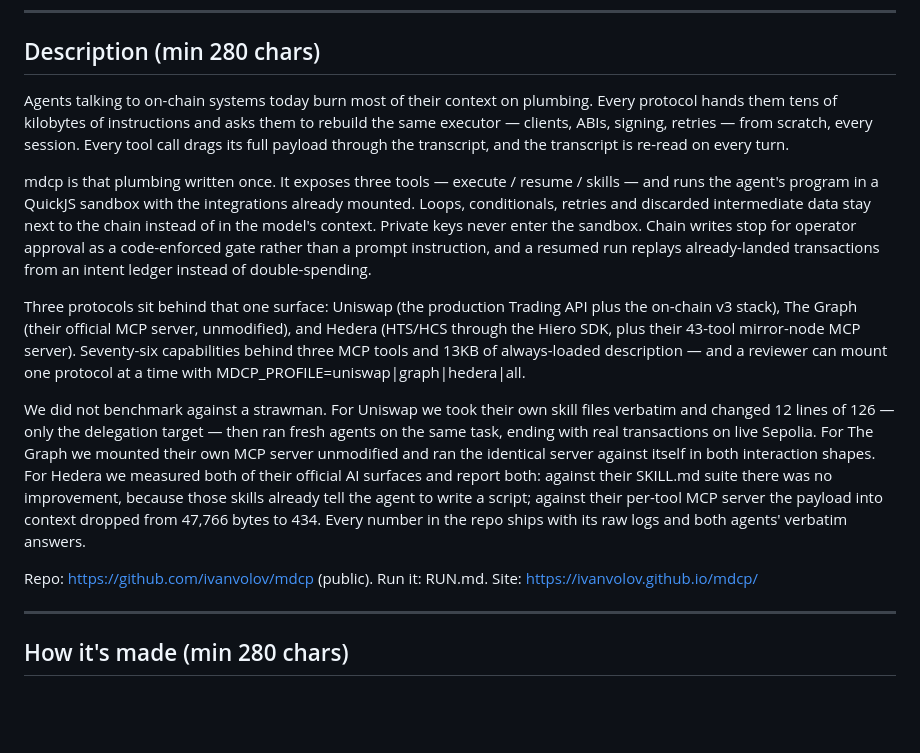
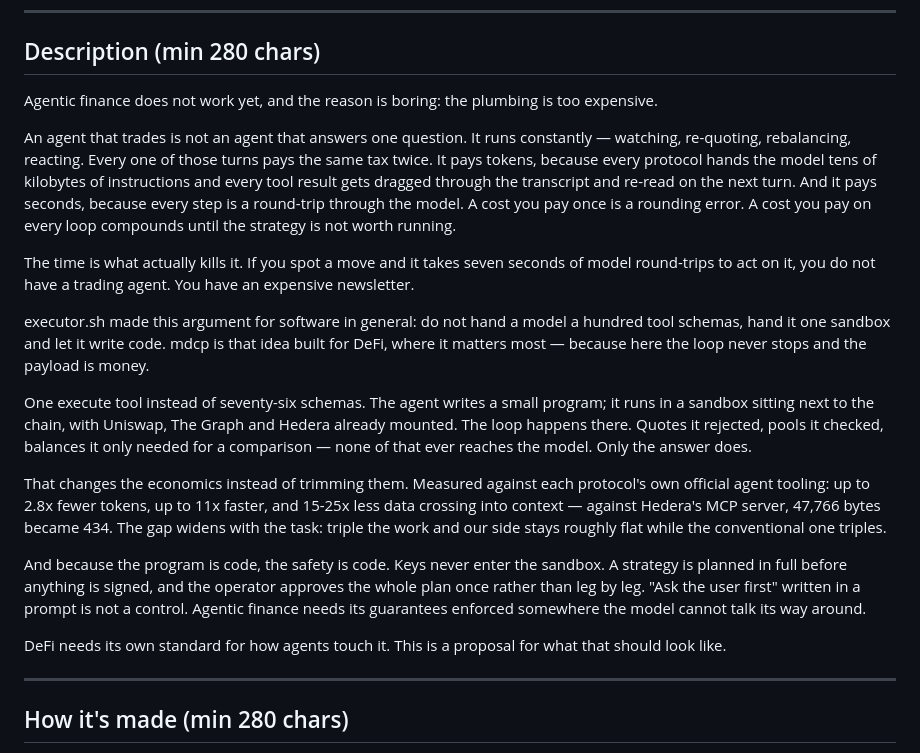
Before and after one commit to ivanvolov/mdcp, a Markdown page: bounties/FORM.md, the part around the change. Drawn GitHub-style; blank space fills up the shorter version.

Commit message:
docs: rewrite the submission description — why, not how
Co-Authored-By: Claude Opus 5 <noreply@anthropic.com>
Claude-Session: https://claude.ai/code/session_0165AwMDv5QDkPzxvJ5rHKW7

```diff
--- a/bounties/FORM.md
+++ b/bounties/FORM.md
@@ -19,15 +19,21 @@ Alternates, same length class, if you prefer a different emphasis:
 
 ## Description (min 280 chars)
 
-Agents talking to on-chain systems today burn most of their context on plumbing. Every protocol hands them tens of kilobytes of instructions and asks them to rebuild the same executor — clients, ABIs, signing, retries — from scratch, every session. Every tool call drags its full payload through the transcript, and the transcript is re-read on every turn.
+Agentic finance does not work yet, and the reason is boring: the plumbing is too expensive.
 
-mdcp is that plumbing written once. It exposes three tools — execute / resume / skills — and runs the agent's program in a QuickJS sandbox with the integrations already mounted. Loops, conditionals, retries and discarded intermediate data stay next to the chain instead of in the model's context. Private keys never enter the sandbox. Chain writes stop for operator approval as a code-enforced gate rather than a prompt instruction, and a resumed run replays already-landed transactions from an intent ledger instead of double-spending.
+An agent that trades is not an agent that answers one question. It runs constantly — watching, re-quoting, rebalancing, reacting. Every one of those turns pays the same tax twice. It pays tokens, because every protocol hands the model tens of kilobytes of instructions and every tool result gets dragged through the transcript and re-read on the next turn. And it pays seconds, because every step is a round-trip through the model. A cost you pay once is a rounding error. A cost you pay on every loop compounds until the strategy is not worth running.
 
-Three protocols sit behind that one surface: Uniswap (the production Trading API plus the on-chain v3 stack), The Graph (their official MCP server, unmodified), and Hedera (HTS/HCS through the Hiero SDK, plus their 43-tool mirror-node MCP server). Seventy-six capabilities behind three MCP tools and 13KB of always-loaded description — and a reviewer can mount one protocol at a time with MDCP_PROFILE=uniswap|graph|hedera|all.
+The time is what actually kills it. If you spot a move and it takes seven seconds of model round-trips to act on it, you do not have a trading agent. You have an expensive newsletter.
 
-We did not benchmark against a strawman. For Uniswap we took their own skill files verbatim and changed 12 lines of 126 — only the delegation target — then ran fresh agents on the same task, ending with real transactions on live Sepolia. For The Graph we mounted their own MCP server unmodified and ran the identical server against itself in both interaction shapes. For Hedera we measured both of their official AI surfaces and report both: against their SKILL.md suite there was no improvement, because those skills already tell the agent to write a script; against their per-tool MCP server the payload into context dropped from 47,766 bytes to 434. Every number in the repo ships with its raw logs and both agents' verbatim answers.
+executor.sh made this argument for software in general: do not hand a model a hundred tool schemas, hand it one sandbox and let it write code. mdcp is that idea built for DeFi, where it matters most — because here the loop never stops and the payload is money.
 
-Repo: https://github.com/ivanvolov/mdcp (public). Run it: RUN.md. Site: https://ivanvolov.github.io/mdcp/
+One execute tool instead of seventy-six schemas. The agent writes a small program; it runs in a sandbox sitting next to the chain, with Uniswap, The Graph and Hedera already mounted. The loop happens there. Quotes it rejected, pools it checked, balances it only needed for a comparison — none of that ever reaches the model. Only the answer does.
+
+That changes the economics instead of trimming them. Measured against each protocol's own official agent tooling: up to 2.8x fewer tokens, up to 11x faster, and 15-25x less data crossing into context — against Hedera's MCP server, 47,766 bytes became 434. The gap widens with the task: triple the work and our side stays roughly flat while the conventional one triples.
+
+And because the program is code, the safety is code. Keys never enter the sandbox. A strategy is planned in full before anything is signed, and the operator approves the whole plan once rather than leg by leg. "Ask the user first" written in a prompt is not a control. Agentic finance needs its guarantees enforced somewhere the model cannot talk its way around.
+
+DeFi needs its own standard for how agents touch it. This is a proposal for what that should look like.
 
 ---
 
```
